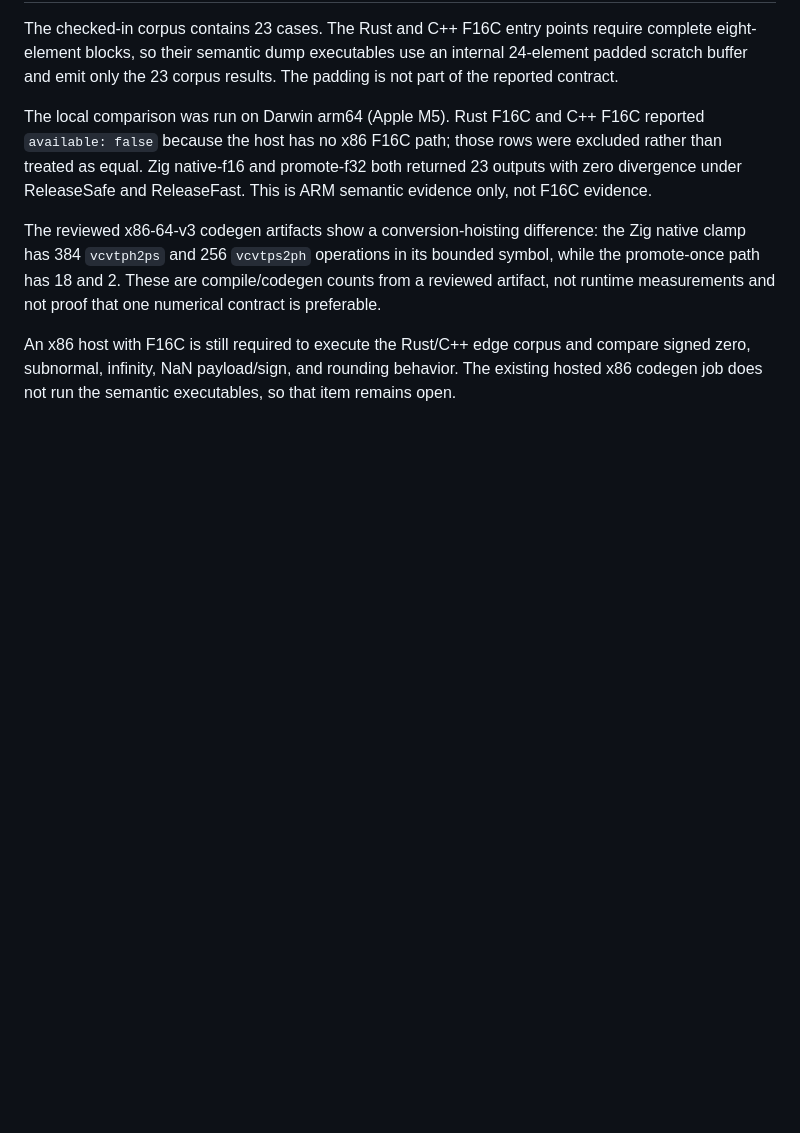
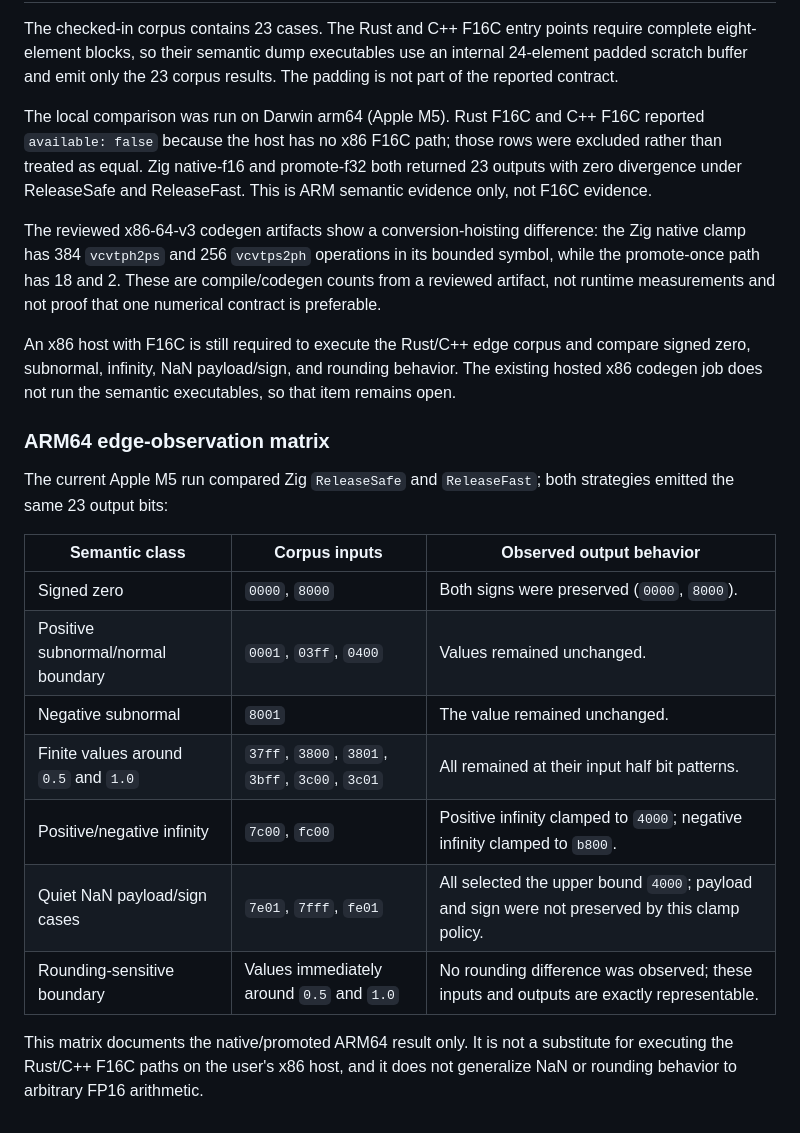
Before and after one commit to PlaneSight/rust-zig-cpp-simd-lab, a Markdown page: docs/fp16-semantics.md, the part around the change. Rendered like a GitHub page; blank space fills up the shorter version.

Commit message:
docs: record ARM FP16 edge observations

```diff
--- a/docs/fp16-semantics.md
+++ b/docs/fp16-semantics.md
@@ -104,3 +104,22 @@ An x86 host with F16C is still required to execute the Rust/C++ edge corpus and
 compare signed zero, subnormal, infinity, NaN payload/sign, and rounding
 behavior. The existing hosted x86 codegen job does not run the semantic
 executables, so that item remains open.
+
+### ARM64 edge-observation matrix
+
+The current Apple M5 run compared Zig `ReleaseSafe` and `ReleaseFast`; both
+strategies emitted the same 23 output bits:
+
+| Semantic class | Corpus inputs | Observed output behavior |
+|---|---|---|
+| Signed zero | `0000`, `8000` | Both signs were preserved (`0000`, `8000`). |
+| Positive subnormal/normal boundary | `0001`, `03ff`, `0400` | Values remained unchanged. |
+| Negative subnormal | `8001` | The value remained unchanged. |
+| Finite values around `0.5` and `1.0` | `37ff`, `3800`, `3801`, `3bff`, `3c00`, `3c01` | All remained at their input half bit patterns. |
+| Positive/negative infinity | `7c00`, `fc00` | Positive infinity clamped to `4000`; negative infinity clamped to `b800`. |
+| Quiet NaN payload/sign cases | `7e01`, `7fff`, `fe01` | All selected the upper bound `4000`; payload and sign were not preserved by this clamp policy. |
+| Rounding-sensitive boundary | Values immediately around `0.5` and `1.0` | No rounding difference was observed; these inputs and outputs are exactly representable. |
+
+This matrix documents the native/promoted ARM64 result only. It is not a
+substitute for executing the Rust/C++ F16C paths on the user's x86 host, and it
+does not generalize NaN or rounding behavior to arbitrary FP16 arithmetic.
```
Also changed, not shown: docs/roadmap.md (+1 -1 lines).
